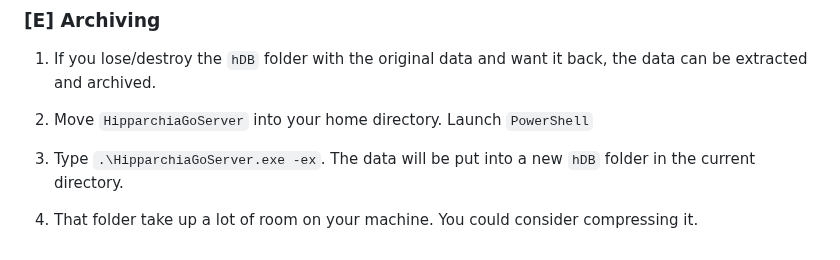
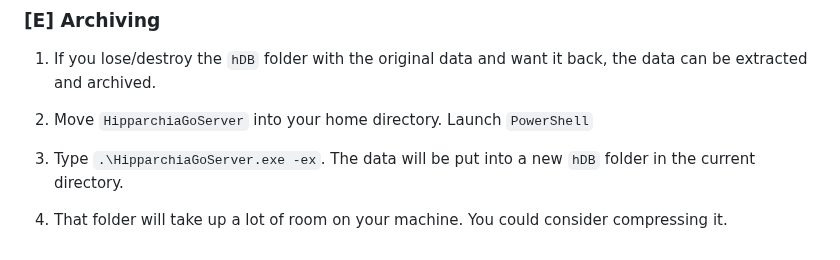
Before and after one commit to e-gun/HipparchiaGoServer, a Markdown page: INSTRUCTIONS/INSTALLATION_WINDOWS.md, the part around the change. GitHub-like rendering.

```diff
--- a/INSTRUCTIONS/INSTALLATION_WINDOWS.md
+++ b/INSTRUCTIONS/INSTALLATION_WINDOWS.md
@@ -125,4 +125,4 @@ PSQL administrator password you entered at `A.4` above.
 
 3. Type `.\HipparchiaGoServer.exe -ex`. The data will be put into a new `hDB` folder in the current directory.
 
-4. That folder take up a lot of room on your machine. You could consider compressing it.
+4. That folder will take up a lot of room on your machine. You could consider compressing it.
```
Also changed, not shown: INSTRUCTIONS/INSTALLATION_MACOS_RECOMMENDED.md (+1 -1 lines), README.md (+3 -3 lines), gitimg/hgscli.png, 1 other file.
